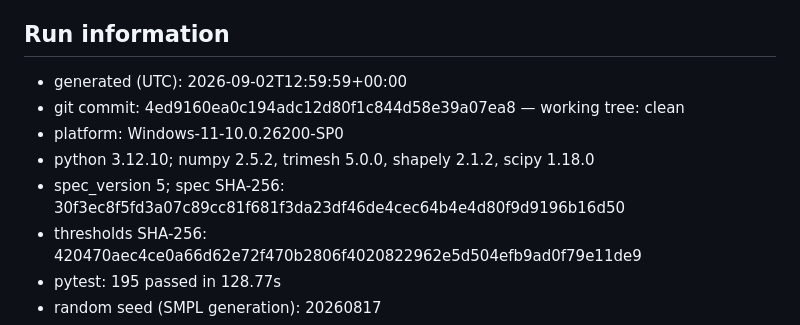
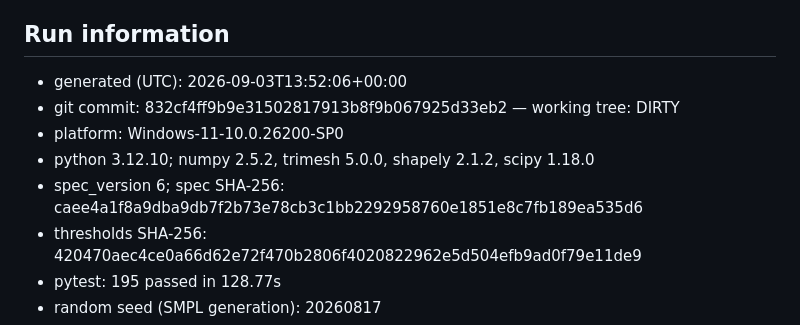
Before and after one commit to Juunary/body_measure, a Markdown page: docs/report-formal.en.md, the part around one of its changes. GitHub-like rendering.

```diff
--- a/docs/report-formal.en.md
+++ b/docs/report-formal.en.md
@@ -88,11 +88,11 @@ Body measurements and raw scans are NOT public DPP data; they live in the intern
 
 ## Run information
 
-- generated (UTC): 2026-09-02T12:59:59+00:00
-- git commit: 4ed9160ea0c194adc12d80f1c844d58e39a07ea8 — working tree: clean
+- generated (UTC): 2026-09-03T13:52:06+00:00
+- git commit: 832cf4ff9b9e31502817913b8f9b067925d33eb2 — working tree: DIRTY
 - platform: Windows-11-10.0.26200-SP0
 - python 3.12.10; numpy 2.5.2, trimesh 5.0.0, shapely 2.1.2, scipy 1.18.0
-- spec_version 5; spec SHA-256: 30f3ec8f5fd3a07c89cc81f681f3da23df46de4cec64b4e4d80f9d9196b16d50
+- spec_version 6; spec SHA-256: caee4a1f8a9dba9db7f2b73e78cb3c1bb2292958760e1851e8c7fb189ea535d6
 - thresholds SHA-256: 420470aec4ce0a66d62e72f470b2806f4020822962e5d504efb9ad0f79e11de9
 - pytest: 195 passed in 128.77s
 - random seed (SMPL generation): 20260817
```
Also changed, not shown: other parts of docs/report-formal.en.md (+2 -2 lines), docs/report-formal.ko.md (+5 -5 lines).
